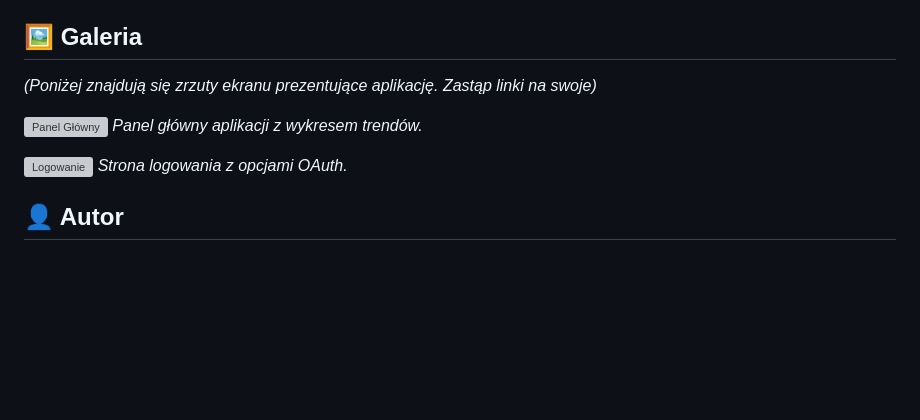
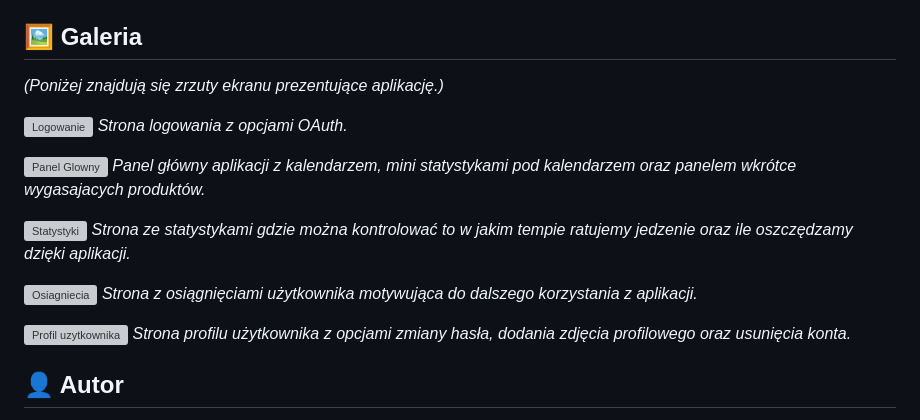
Before and after one commit to michu1810/fastapi-foodtracker, a Markdown page: README.md, the part around the change. Drawn GitHub-style; blank space fills up the shorter version; grey boxes are pictures that could not be loaded.

Commit message:
docs: new feature with short descriptions and links to screnshots of app

```diff
--- a/README.md
+++ b/README.md
@@ -88,14 +88,22 @@ Dzięki pełnej konteneryzacji, cały projekt (backend, baza danych, Redis, Cele
 
 ## 🖼️ Galeria
 
-*(Poniżej znajdują się zrzuty ekranu prezentujące aplikację. Zastąp linki na swoje)*
+*(Poniżej znajdują się zrzuty ekranu prezentujące aplikację.)*
 
-![Panel Główny](https://i.imgur.com/e4c9de.png)
-_Panel główny aplikacji z wykresem trendów._
-
-![Logowanie](https://i.imgur.com/e464a1.jpg)
+![Logowanie](https://imgur.com/FF3zlVz)
 _Strona logowania z opcjami OAuth._
 
+![Panel Glowny](https://imgur.com/3ciOqZF)
+_Panel główny aplikacji z kalendarzem, mini statystykami pod kalendarzem oraz panelem wkrótce wygasajacych produktów._
+
+![Statystyki](https://imgur.com/xAzbQE2)
+_Strona ze statystykami gdzie można kontrolować to w jakim tempie ratujemy jedzenie oraz ile oszczędzamy dzięki aplikacji._
+
+![Osiagniecia](https://imgur.com/JnkB6KY)
+_Strona z osiągnięciami użytkownika motywująca do dalszego korzystania z aplikacji._
+
+![Profil uzytkownika](https://imgur.com/fl8mInj)
+_Strona profilu użytkownika z opcjami zmiany hasła, dodania zdjęcia profilowego oraz usunięcia konta._
 ## 👤 Autor
 
 Projekt stworzony przeze mnie od A do Z. <br>
```
